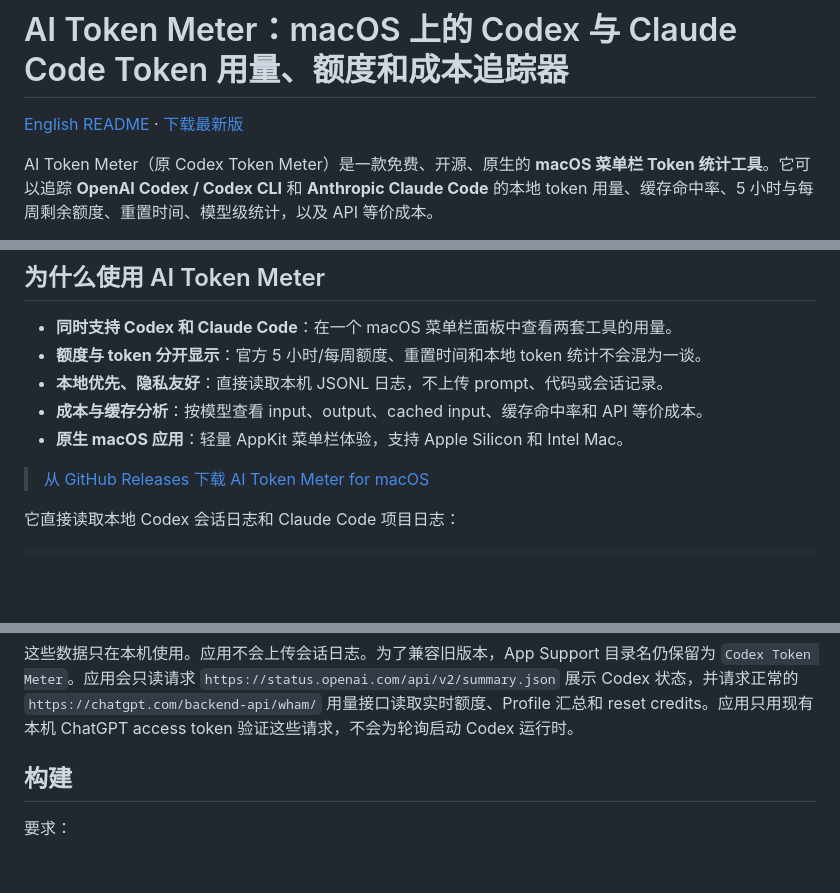
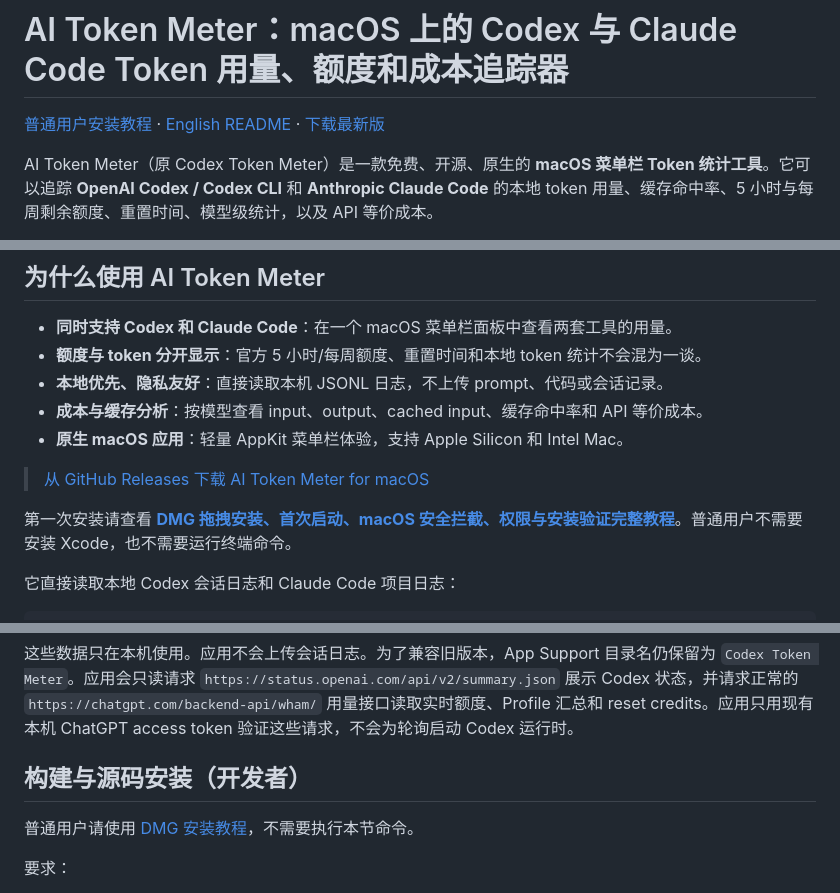
Before and after one commit to prefect12/codex-token-meter, a Markdown page: README.zh-CN.md, 3 parts joined by grey strips. Drawn GitHub-style; blank space fills up the shorter version.

```diff
--- a/README.zh-CN.md
+++ b/README.zh-CN.md
@@ -1,6 +1,6 @@
 # AI Token Meter：macOS 上的 Codex 与 Claude Code Token 用量、额度和成本追踪器
 
-[English README](README.en.md) · [下载最新版](https://github.com/prefect12/codex-token-meter/releases/latest)
+[普通用户安装教程](docs/INSTALL.zh-CN.md) · [English README](README.en.md) · [下载最新版](https://github.com/prefect12/codex-token-meter/releases/latest)
 
 AI Token Meter（原 Codex Token Meter）是一款免费、开源、原生的 **macOS 菜单栏 Token 统计工具**。它可以追踪 **OpenAI Codex / Codex CLI** 和 **Anthropic Claude Code** 的本地 token 用量、缓存命中率、5 小时与每周剩余额度、重置时间、模型级统计，以及 API 等价成本。
 
@@ -15,6 +15,8 @@ AI Token Meter（原 Codex Token Meter）是一款免费、开源、原生的 **
 - **原生 macOS 应用**：轻量 AppKit 菜单栏体验，支持 Apple Silicon 和 Intel Mac。
 
 > [从 GitHub Releases 下载 AI Token Meter for macOS](https://github.com/prefect12/codex-token-meter/releases/latest)
+
+第一次安装请查看 **[DMG 拖拽安装、首次启动、macOS 安全拦截、权限与安装验证完整教程](docs/INSTALL.zh-CN.md)**。普通用户不需要安装 Xcode，也不需要运行终端命令。
 
 它直接读取本地 Codex 会话日志和 Claude Code 项目日志：
 
@@ -255,7 +257,9 @@ $CODEX_HOME/archived_sessions
 
 这些数据只在本机使用。应用不会上传会话日志。为了兼容旧版本，App Support 目录名仍保留为 `Codex Token Meter`。应用会只读请求 `https://status.openai.com/api/v2/summary.json` 展示 Codex 状态，并请求正常的 `https://chatgpt.com/backend-api/wham/` 用量接口读取实时额度、Profile 汇总和 reset credits。应用只用现有本机 ChatGPT access token 验证这些请求，不会为轮询启动 Codex 运行时。
 
-## 构建
+## 构建与源码安装（开发者）
+
+普通用户请使用 [DMG 安装教程](docs/INSTALL.zh-CN.md)，不需要执行本节命令。
 
 要求：
 
```
Also changed, not shown: README.md (+14 -10 lines), docs/INSTALL.zh-CN.md (added, +130 -0 lines), Resources/DMG/installer-background-light-extra-tall.png (added), Resources/DMG/installer-background.png (added), 9 other files.
